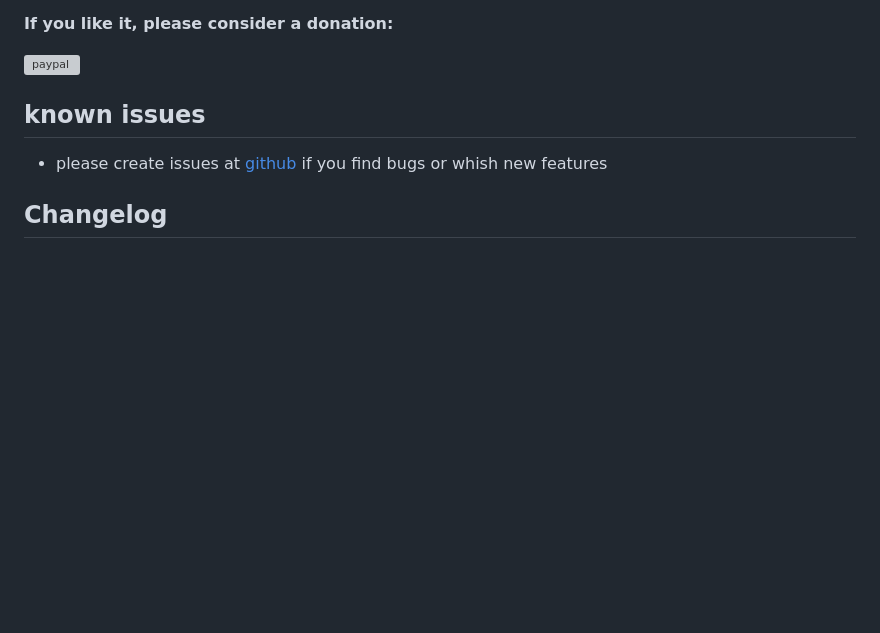
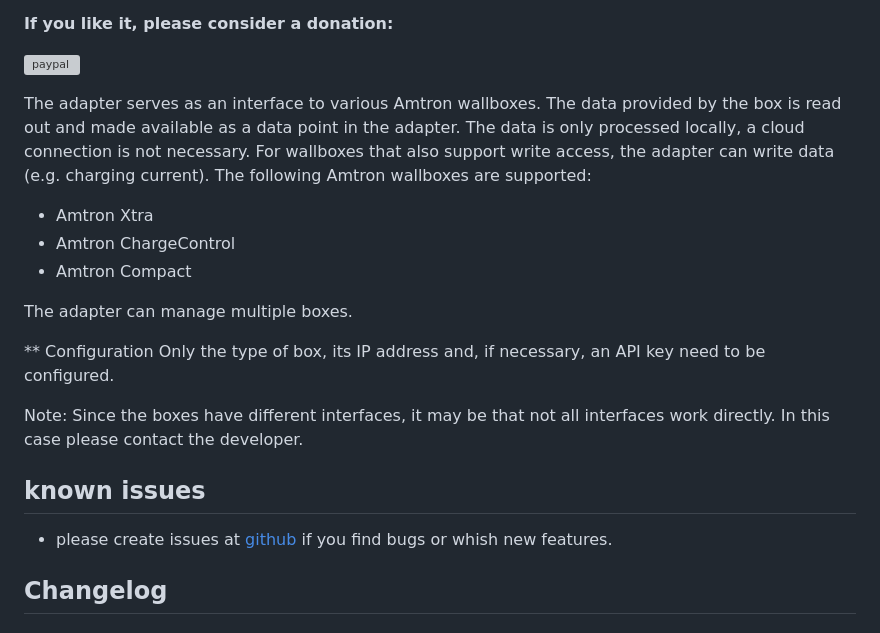
Before and after one commit to rg-engineering/ioBroker.amtronwallbox, a Markdown page: README.md, the part around the change. GitHub-like rendering; blank space fills up the shorter version; grey boxes are pictures that could not be loaded.

```diff
--- a/README.md
+++ b/README.md
@@ -19,10 +19,22 @@ For more details and for information how to disable the error reporting see [Sen
 
 [![paypal](https://www.paypalobjects.com/en_US/DK/i/btn/btn_donateCC_LG.gif)](https://www.paypal.com/cgi-bin/webscr?cmd=_s-xclick&hosted_button_id=YBAZTEBT9SYC2&source=url)
 
+The adapter serves as an interface to various Amtron wallboxes. The data provided by the box is read out and made available as a data point in the adapter.
+The data is only processed locally, a cloud connection is not necessary. For wallboxes that also support write access, the adapter can write data (e.g. charging current).
+The following Amtron wallboxes are supported:
+* Amtron Xtra
+* Amtron ChargeControl
+* Amtron Compact
 
+The adapter can manage multiple boxes.
+
+** Configuration
+Only the type of box, its IP address and, if necessary, an API key need to be configured.
+
+Note: Since the boxes have different interfaces, it may be that not all interfaces work directly. In this case please contact the developer.
 
 ## known issues
-* please create issues at [github](https://github.com/rg-engineering/ioBroker.amtronwallbox/issues) if you find bugs or whish new features
+* please create issues at [github](https://github.com/rg-engineering/ioBroker.amtronwallbox/issues) if you find bugs or whish new features.
 
 ## Changelog
 
```
